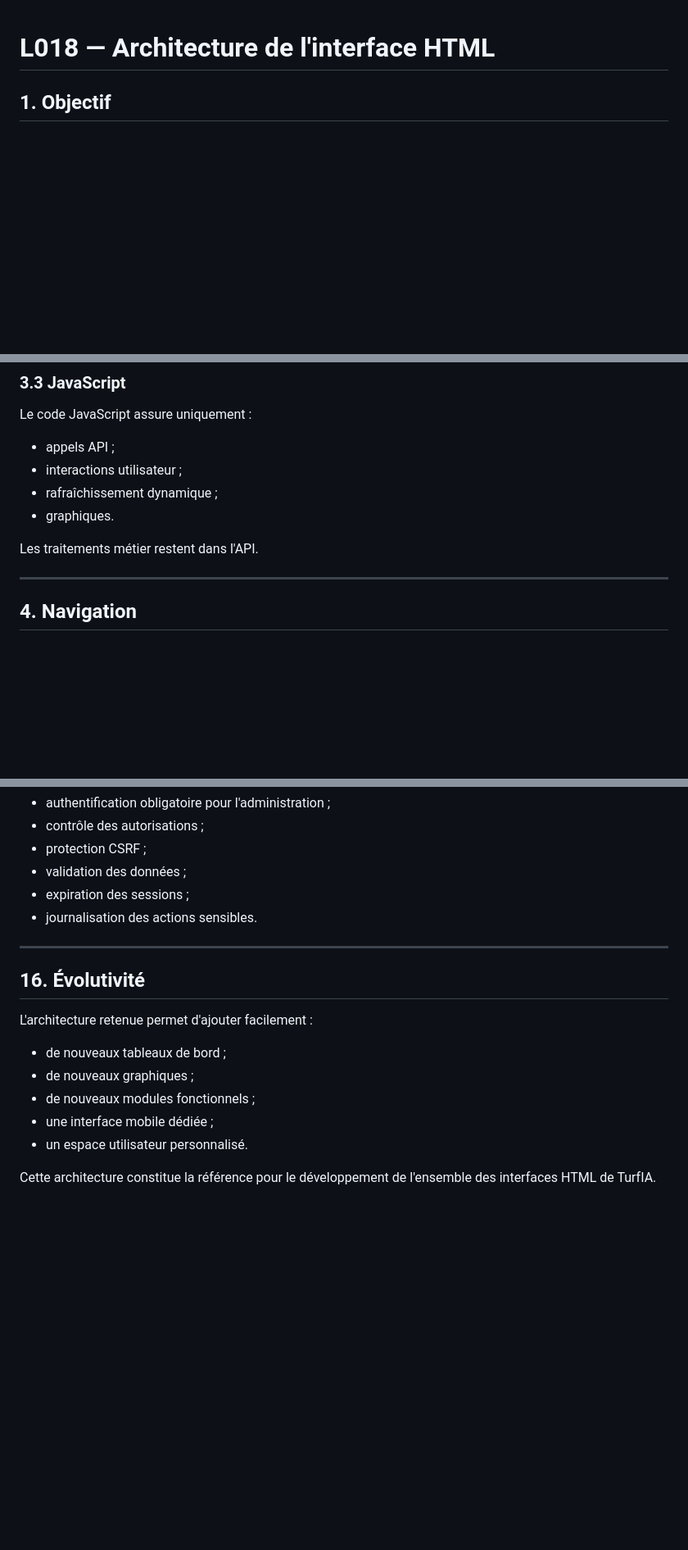
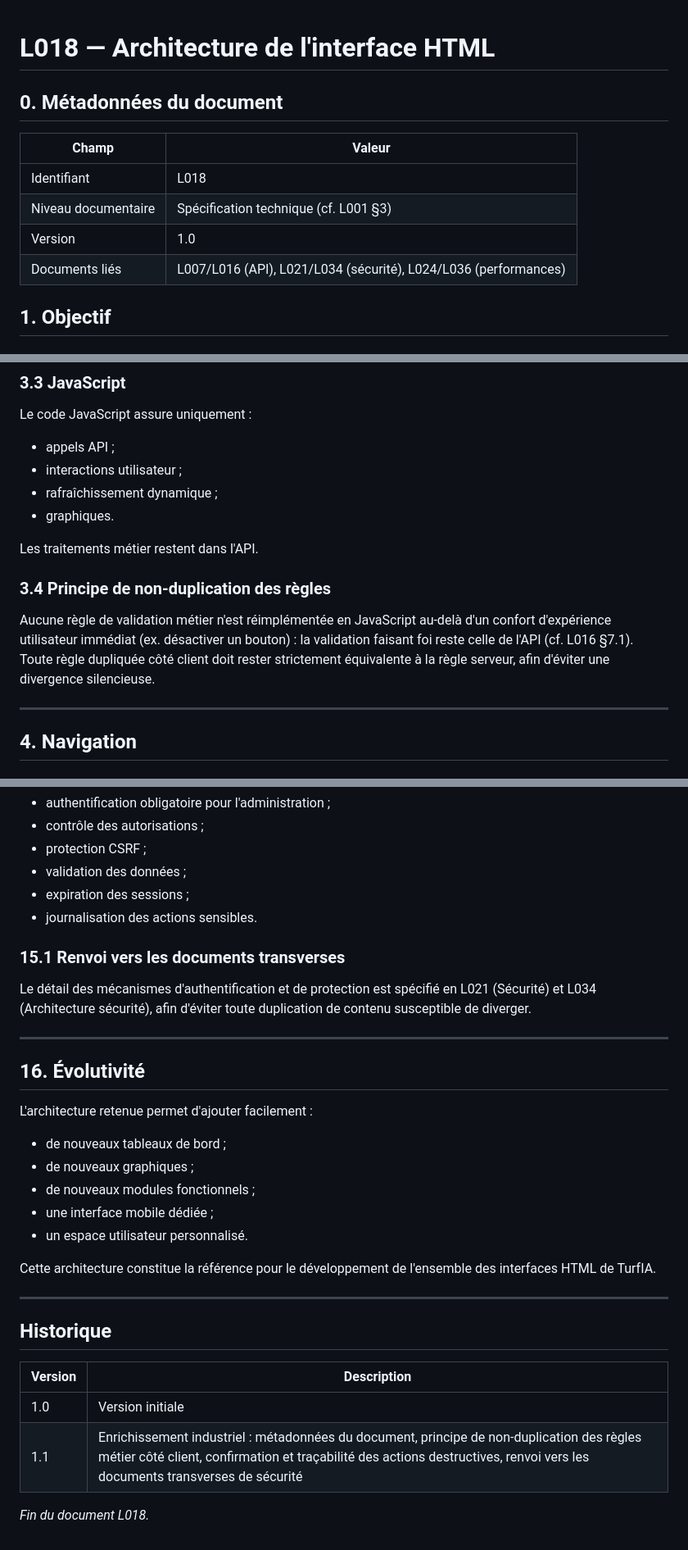
Before and after one commit to Camillerimichel/TurfIA, a Markdown page: docs/L018_ARCHITECTURE_INTERFACE_HTML_v1.0.md, 3 parts joined by grey strips. Shown at 82% size. Rendered like a GitHub page; blank space fills up the shorter version.

Commit message:
docs(L018): enrichissement niveau industriel de l'Architecture interface HTML
Ajout des métadonnées de document, principe de non-duplication des
règles métier côté client, exigence de confirmation/traçabilité pour
les actions destructives d'administration, et renvoi vers les
documents transverses de sécurité.

```diff
--- a/docs/L018_ARCHITECTURE_INTERFACE_HTML_v1.0.md
+++ b/docs/L018_ARCHITECTURE_INTERFACE_HTML_v1.0.md
@@ -1,4 +1,13 @@
 # L018 — Architecture de l'interface HTML
+
+## 0. Métadonnées du document
+
+| Champ | Valeur |
+| --- | --- |
+| Identifiant | L018 |
+| Niveau documentaire | Spécification technique (cf. L001 §3) |
+| Version | 1.0 |
+| Documents liés | L007/L016 (API), L021/L034 (sécurité), L024/L036 (performances) |
 
 ## 1. Objectif
 
@@ -120,6 +129,14 @@ Le code JavaScript assure uniquement :
 - graphiques.
 
 Les traitements métier restent dans l'API.
+
+### 3.4 Principe de non-duplication des règles
+
+Aucune règle de validation métier n'est réimplémentée en JavaScript
+au-delà d'un confort d'expérience utilisateur immédiat (ex. désactiver
+un bouton) : la validation faisant foi reste celle de l'API (cf. L016
+§7.1). Toute règle dupliquée côté client doit rester strictement
+équivalente à la règle serveur, afin d'éviter une divergence silencieuse.
 
 ---
 
@@ -337,6 +361,12 @@ Les mesures suivantes sont appliquées :
 - expiration des sessions ;
 - journalisation des actions sensibles.
 
+### 15.1 Renvoi vers les documents transverses
+
+Le détail des mécanismes d'authentification et de protection est
+spécifié en L021 (Sécurité) et L034 (Architecture sécurité), afin
+d'éviter toute duplication de contenu susceptible de diverger.
+
 ---
 
 ## 16. Évolutivité
@@ -350,3 +380,14 @@ L'architecture retenue permet d'ajouter facilement :
 - un espace utilisateur personnalisé.
 
 Cette architecture constitue la référence pour le développement de l'ensemble des interfaces HTML de TurfIA.
+
+---
+
+## Historique
+
+| Version | Description |
+| --- | --- |
+| 1.0 | Version initiale |
+| 1.1 | Enrichissement industriel : métadonnées du document, principe de non-duplication des règles métier côté client, confirmation et traçabilité des actions destructives, renvoi vers les documents transverses de sécurité |
+
+*Fin du document L018.*
```
Also changed, not shown: other parts of docs/L018_ARCHITECTURE_INTERFACE_HTML_v1.0.md (+7 -0 lines).
